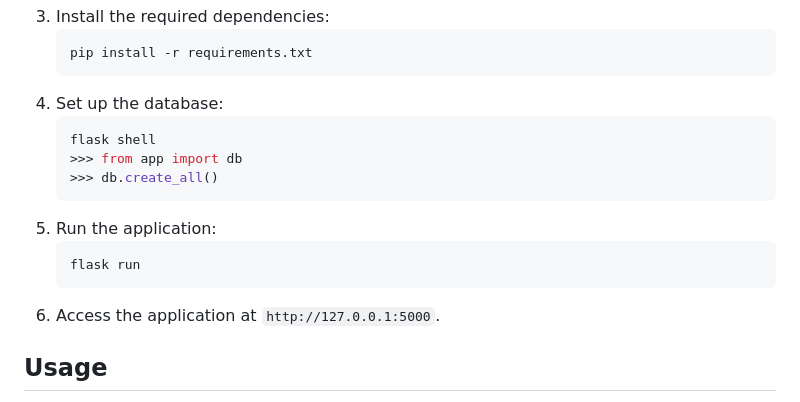
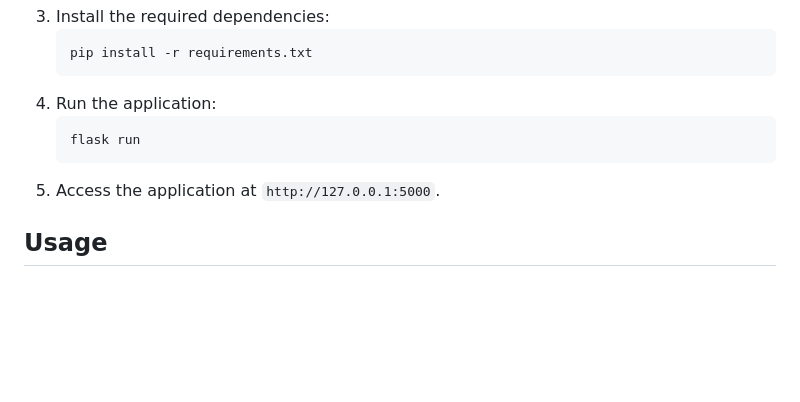
Before and after one commit to ThaboChauke/quiz-web-based-app, a Markdown page: README.md, the part around the change. GitHub-like rendering; blank space fills up the shorter version.

````diff
--- a/README.md
+++ b/README.md
@@ -32,17 +32,11 @@ This is a dynamic, interactive, and web-based quiz application built with Flask.
    ```bash
    pip install -r requirements.txt
    ```
-4. Set up the database:
-   ```bash
-   flask shell
-   >>> from app import db
-   >>> db.create_all()
-   ```
-5. Run the application:
+4. Run the application:
    ```bash
    flask run
    ```
-6. Access the application at `http://127.0.0.1:5000`.
+5. Access the application at `http://127.0.0.1:5000`.
 
 ## Usage
 
````
